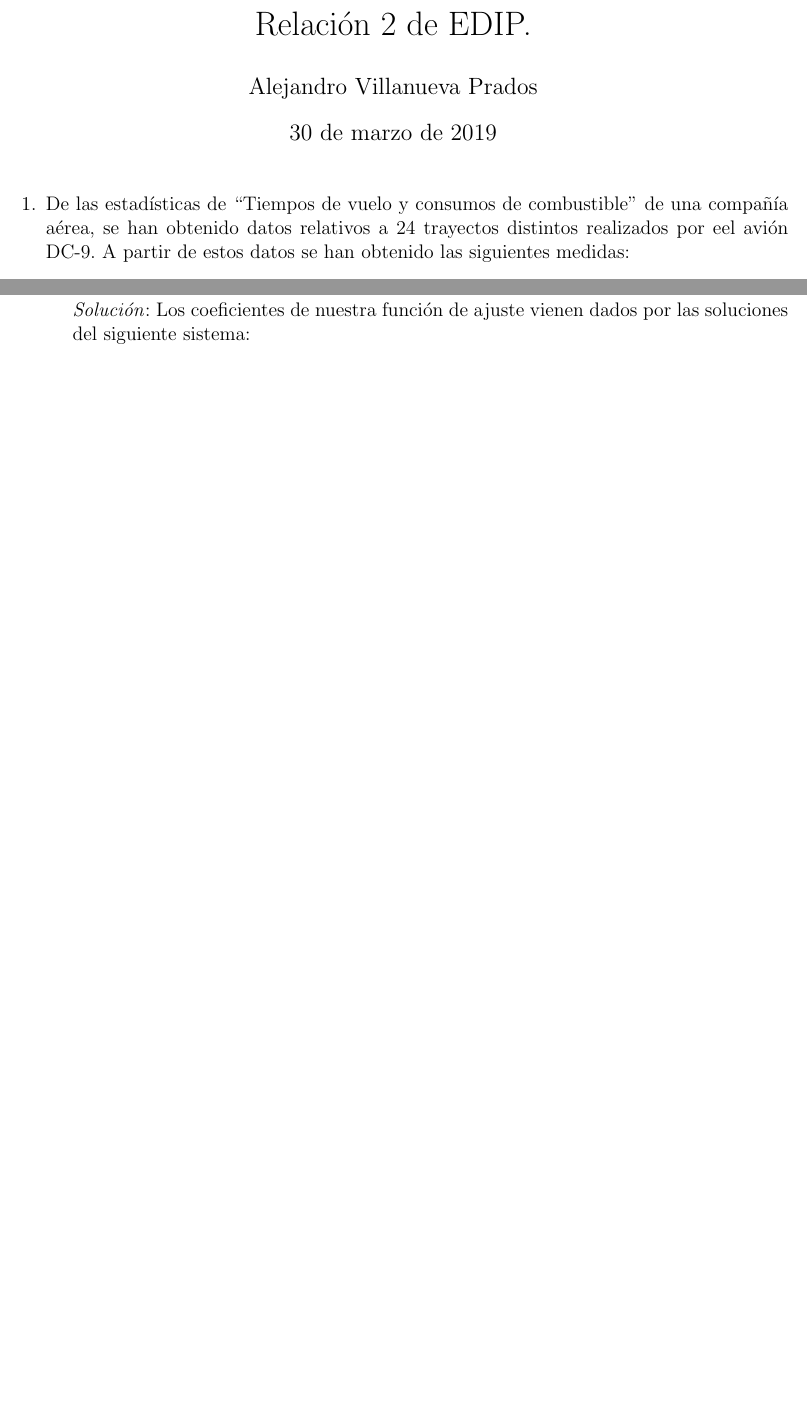
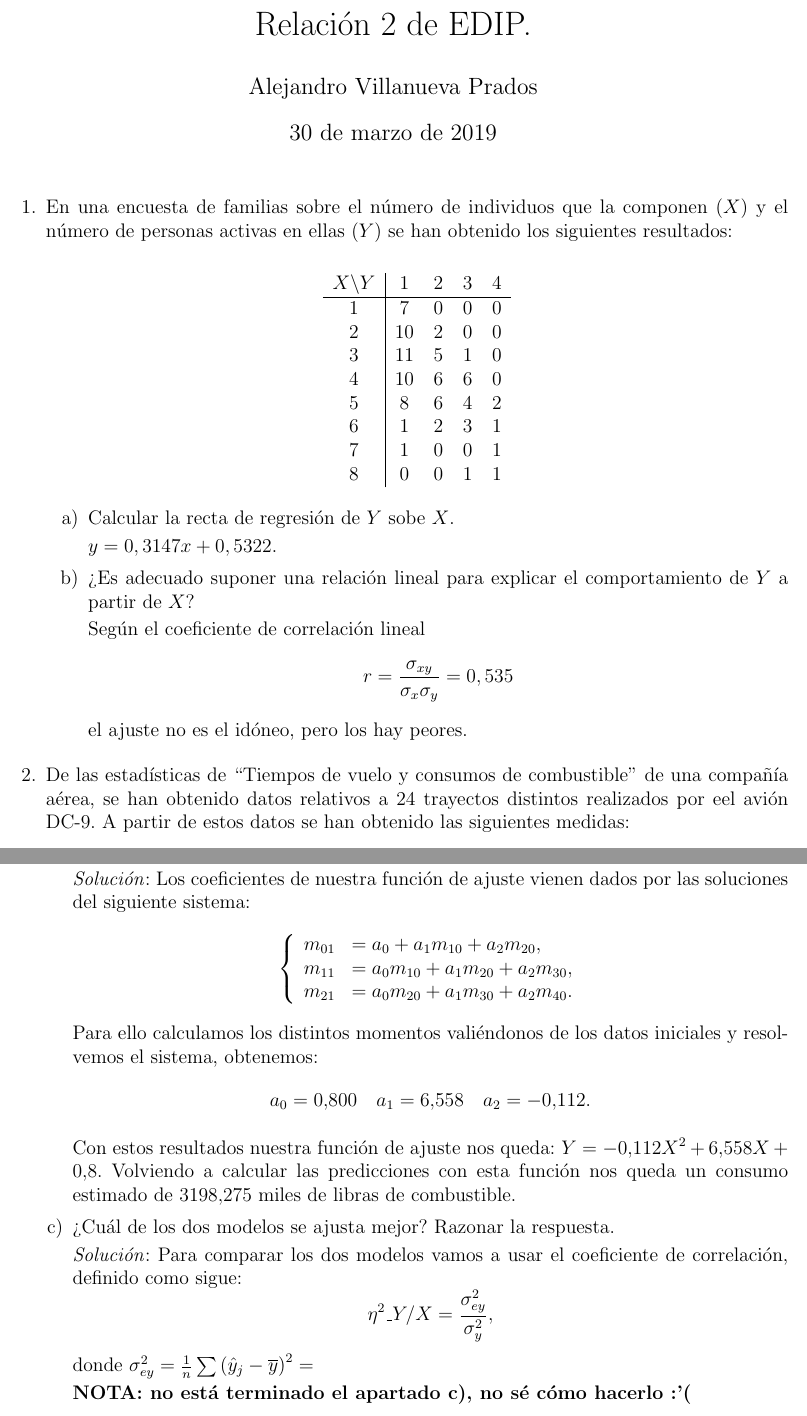
Before and after one commit to Alejandro-Villa/Practicas_Estadistica, a LaTeX document (P2.tex): two parts of pages 1 and 2 of 2 before the commit and two parts of pages 1 and 3 of 3 after it, joined at a grey line, cut so that both start at the same text, the shorter picture padded with empty space. Compiled offline with pdfLaTeX.

Commit message:
Mergeo ej 3 y añado más cosas al 12

```diff
--- a/P2.tex
+++ b/P2.tex
@@ -13,6 +13,33 @@
 \maketitle
 
 \begin{enumerate}
+		\item En una encuesta de familias sobre el número de individuos que la componen ($X$) y el número de personas activas en ellas ($Y$) se han obtenido los siguientes resultados:
+
+\begin{center}
+\begin{tabular}{c|cccc}
+$X \backslash Y$ & 1 & 2 & 3 & 4 \\\hline
+1 & 7 & 0 & 0 & 0 \\
+2 & 10 & 2 & 0 & 0 \\
+3 & 11 & 5 & 1 & 0 \\
+4 & 10 & 6 & 6 & 0 \\
+5 & 8 & 6 & 4 & 2 \\
+6 & 1 & 2 & 3 & 1 \\
+7 & 1 & 0 & 0 & 1 \\
+8 & 0 & 0 & 1 & 1 \\
+\end{tabular}
+\end{center}
+
+\begin{itemize}
+\item[a)]Calcular la recta de regresión de $Y$ sobe $X$.
+
+$y=0,3147x + 0,5322$.
+
+\item[b)]¿Es adecuado suponer una relación lineal para explicar el comportamiento de $Y$ a partir de $X$?
+
+Según el coeficiente de correlación lineal $$r = \frac{\sigma_{xy}}{\sigma_x\sigma_y} = 0,535$$ el ajuste no es el idóneo, pero los hay peores.
+
+\end{itemize}
+
         \item De las estadísticas de ``Tiempos de vuelo y consumos de combustible'' de una compañía aérea, se han obtenido datos relativos a 24 trayectos distintos realizados por eel avión DC-9. A partir de estos datos se han obtenido las siguientes medidas:
             \begin{center}
                 \[
@@ -52,4 +76,26 @@
-            \end{enumerate}
+                    \begin{equation*}
+                    \left\{ \begin{array}{rl}
+                        m_{01} &= a_0 + a_1 m_{10} + a_2 m_{20}, \\
+                        m_{11} &= a_0 m_{10} + a_1 m_{20} + a_2 m_{30}, \\
+                        m_{21} &= a_0 m_{20} + a_1 m_{30} + a_2 m_{40}.
+                    \end{array}\right.
+                    \end{equation*}
+Para ello calculamos los distintos momentos valiéndonos de los datos iniciales y resolvemos el sistema, obtenemos:
+\[
+a_0 = 0.800 \quad a_1 = 6.558 \quad a_2 = -0.112.
+\]
+
+Con estos resultados nuestra función de ajuste nos queda: \(Y = -0.112X^2 + 6.558X + 0.8\). Volviendo a calcular las predicciones con esta función nos queda un consumo estimado de \(3198.275\) miles de libras de combustible.
+\item ¿Cuál de los dos modelos se ajusta mejor? Razonar la respuesta.
+
+\emph{Solución}: Para comparar los dos modelos vamos a usar el coeficiente de correlación, definido como sigue:
+\[
+\eta^2\_{Y/X}=\frac{\sigma_{ey}^2}{\sigma_y^2},
+\]
+donde \(\sigma_{ey}^2 = \frac{1}{n}\sum \left( \hat{y}_j-\overline{y}\right)^2=\)
+
+\textbf{NOTA: no está terminado el apartado c), no sé cómo hacerlo :'(}
+\end{enumerate}
 
 \end{enumerate}
 
```
Also changed, not shown: P2.pdf, P2.tex (9 more changed lines).
